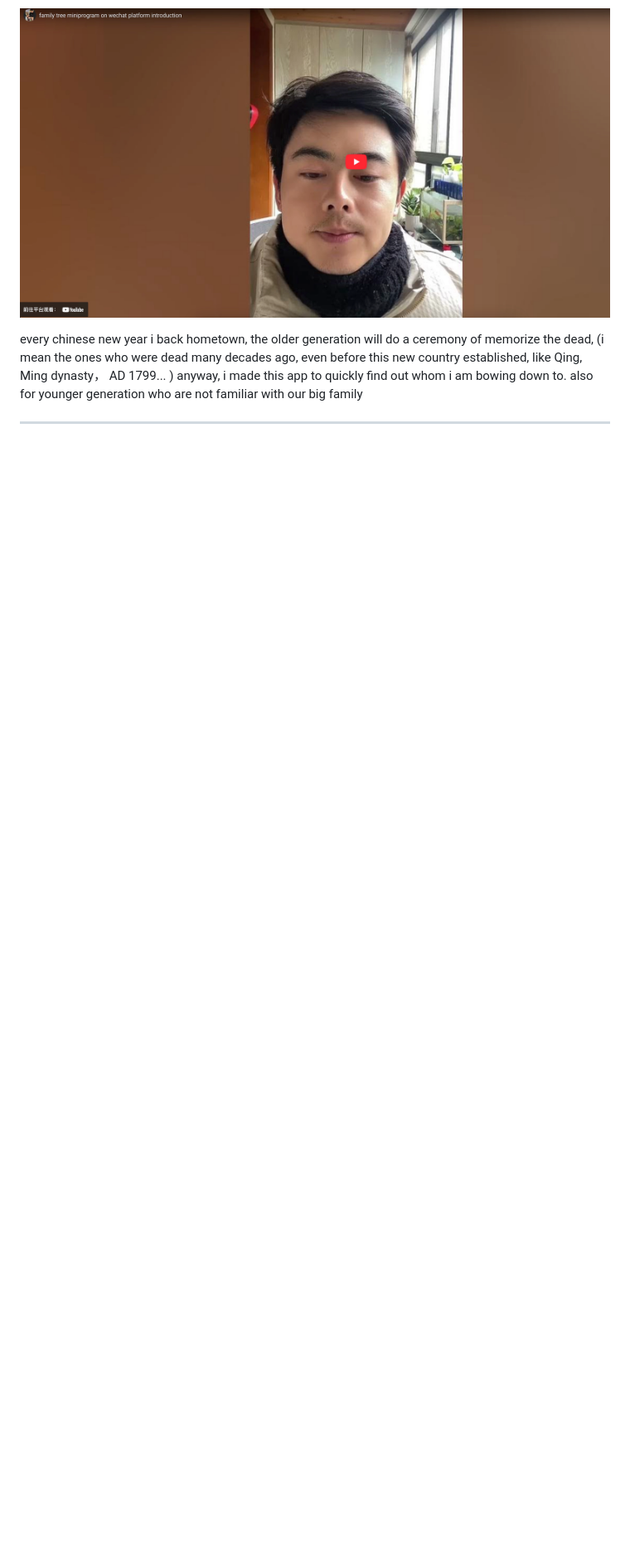
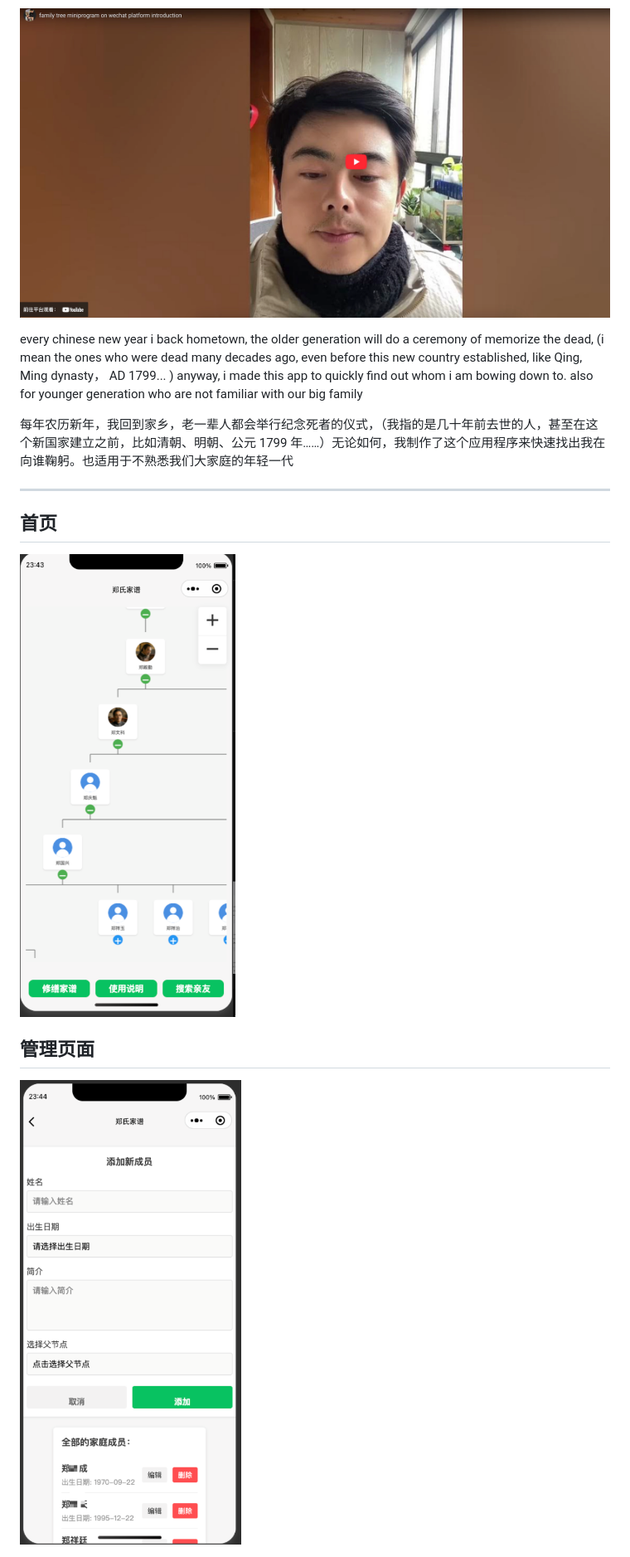
Before and after one commit to anonymity12/family-tree-mini-program, a Markdown page: README.md, the part around the change. Shown: that part at 83% size. Drawn GitHub-style; pictures changed too: assets/README/image-1.png (added), assets/README/image.png (added); blank space fills up the shorter version.

```diff
--- a/README.md
+++ b/README.md
@@ -8,7 +8,18 @@ The story behind this program is:
 
 every chinese new year i back hometown, the older generation will do a ceremony of memorize the dead, (i mean the ones who were dead many decades ago, even before this new country established, like Qing, Ming dynasty， AD 1799... )   anyway, i made this app to quickly find out whom i am bowing down to. also for younger generation who are not familiar with our big family
 
+每年农历新年，我回到家乡，老一辈人都会举行纪念死者的仪式，（我指的是几十年前去世的人，甚至在这个新国家建立之前，比如清朝、明朝、公元 1799 年……）无论如何，我制作了这个应用程序来快速找出我在向谁鞠躬。也适用于不熟悉我们大家庭的年轻一代
+
 ---
+
+## 首页
+
+![alt text](assets/README/image.png)
+
+## 管理页面
+
+![alt text](assets/README/image-1.png)
+
 
 ![](./img/README_img2.jpg)
 
```
